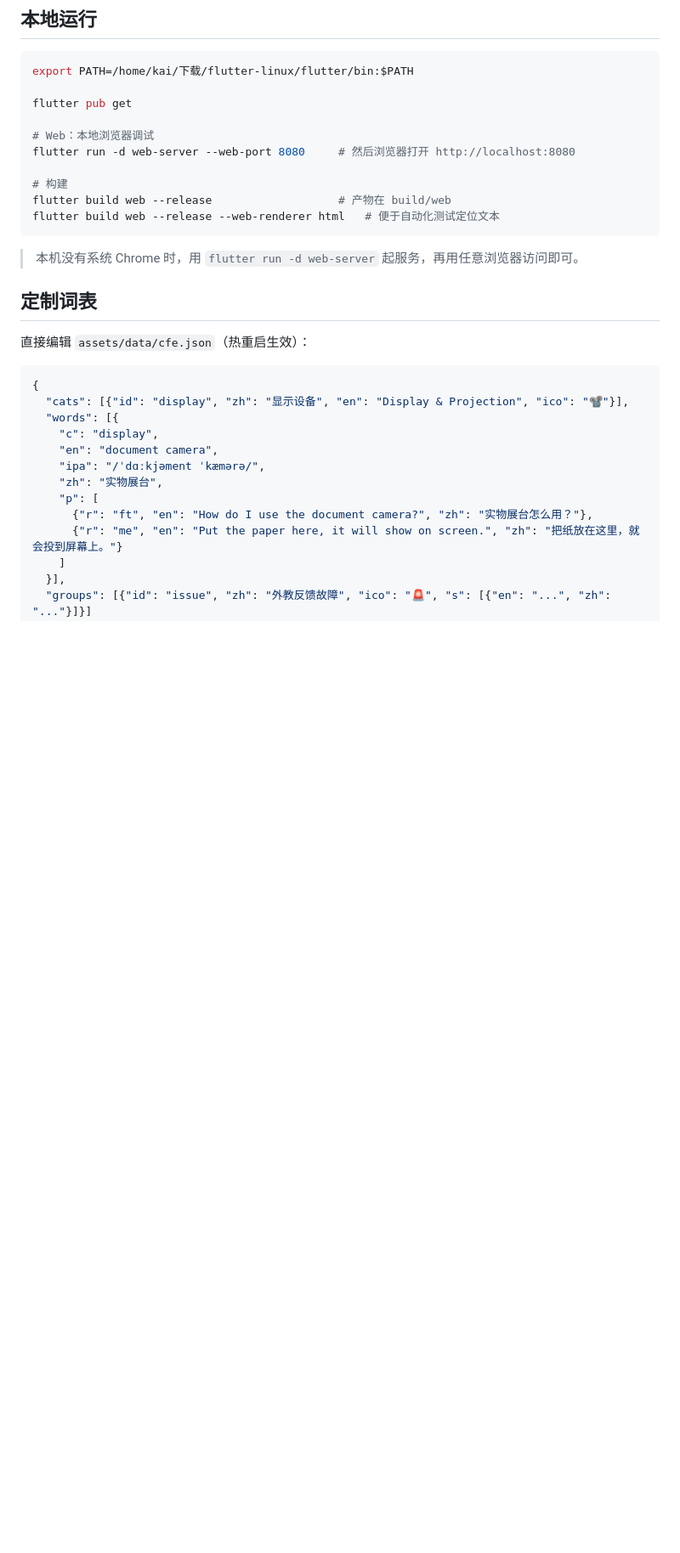
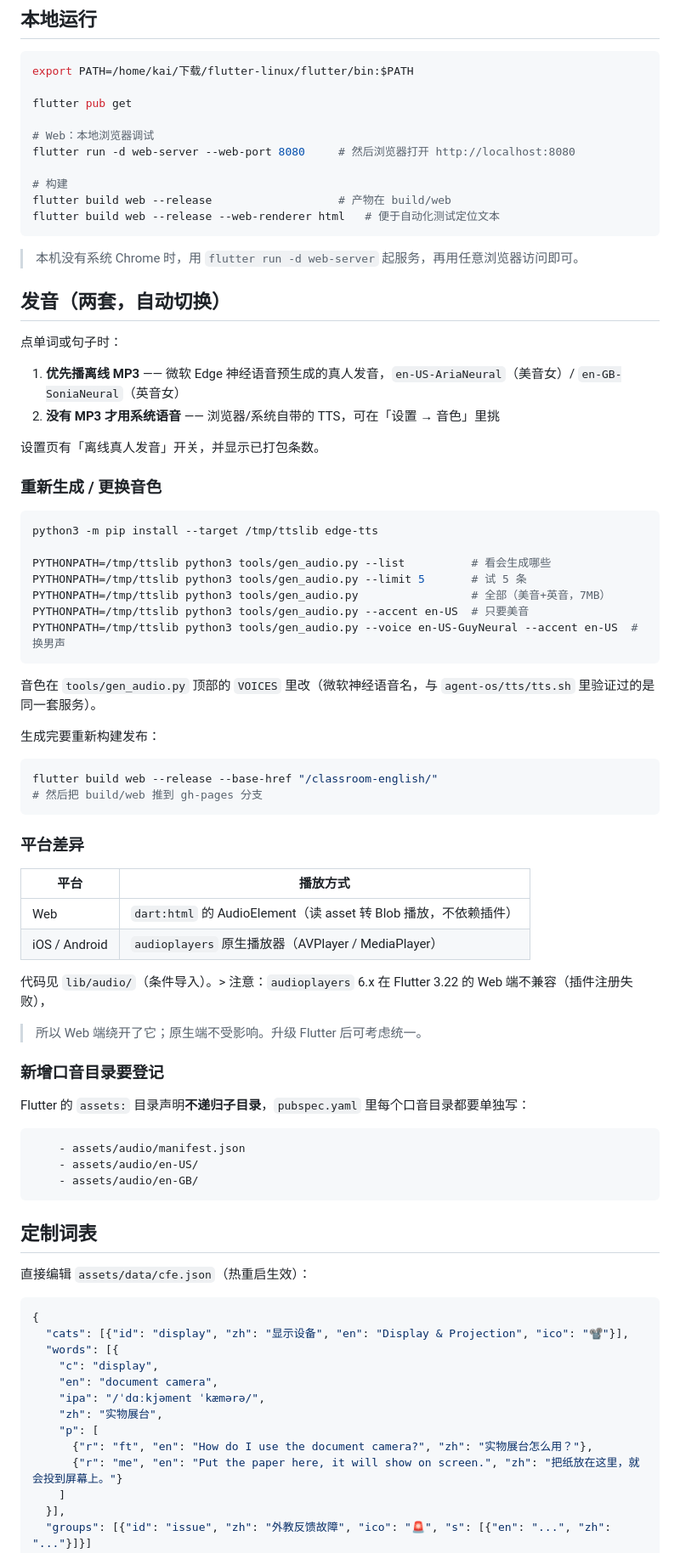
Before and after one commit to iamgreatwk/classroom-english, a Markdown page: README.md, the part around the change. Shown at 85% size. Rendered like a GitHub page; blank space fills up the shorter version.

Commit message:
文档：补充离线真人发音的生成、平台差异与资源登记说明

````diff
--- a/README.md
+++ b/README.md
@@ -36,6 +36,57 @@ flutter build web --release --web-renderer html   # 便于自动化测试定位
 ```
 
 > 本机没有系统 Chrome 时，用 `flutter run -d web-server` 起服务，再用任意浏览器访问即可。
+
+## 发音（两套，自动切换）
+
+点单词或句子时：
+
+1. **优先播离线 MP3** —— 微软 Edge 神经语音预生成的真人发音，`en-US-AriaNeural`（美音女）/ `en-GB-SoniaNeural`（英音女）
+2. **没有 MP3 才用系统语音** —— 浏览器/系统自带的 TTS，可在「设置 → 音色」里挑
+
+设置页有「离线真人发音」开关，并显示已打包条数。
+
+### 重新生成 / 更换音色
+
+```bash
+python3 -m pip install --target /tmp/ttslib edge-tts
+
+PYTHONPATH=/tmp/ttslib python3 tools/gen_audio.py --list          # 看会生成哪些
+PYTHONPATH=/tmp/ttslib python3 tools/gen_audio.py --limit 5       # 试 5 条
+PYTHONPATH=/tmp/ttslib python3 tools/gen_audio.py                 # 全部（美音+英音，7MB）
+PYTHONPATH=/tmp/ttslib python3 tools/gen_audio.py --accent en-US  # 只要美音
+PYTHONPATH=/tmp/ttslib python3 tools/gen_audio.py --voice en-US-GuyNeural --accent en-US  # 换男声
+```
+
+音色在 `tools/gen_audio.py` 顶部的 `VOICES` 里改（微软神经语音名，与
+`agent-os/tts/tts.sh` 里验证过的是同一套服务）。
+
+生成完要重新构建发布：
+
+```bash
+flutter build web --release --base-href "/classroom-english/"
+# 然后把 build/web 推到 gh-pages 分支
+```
+
+### 平台差异
+
+| 平台 | 播放方式 |
+|---|---|
+| Web | `dart:html` 的 AudioElement（读 asset 转 Blob 播放，不依赖插件） |
+| iOS / Android | `audioplayers` 原生播放器（AVPlayer / MediaPlayer） |
+
+代码见 `lib/audio/`（条件导入）。> 注意：`audioplayers` 6.x 在 Flutter 3.22 的 Web 端不兼容（插件注册失败），
+> 所以 Web 端绕开了它；原生端不受影响。升级 Flutter 后可考虑统一。
+
+### 新增口音目录要登记
+
+Flutter 的 `assets:` 目录声明**不递归子目录**，`pubspec.yaml` 里每个口音目录都要单独写：
+
+```yaml
+    - assets/audio/manifest.json
+    - assets/audio/en-US/
+    - assets/audio/en-GB/
+```
 
 ## 定制词表
 
````
